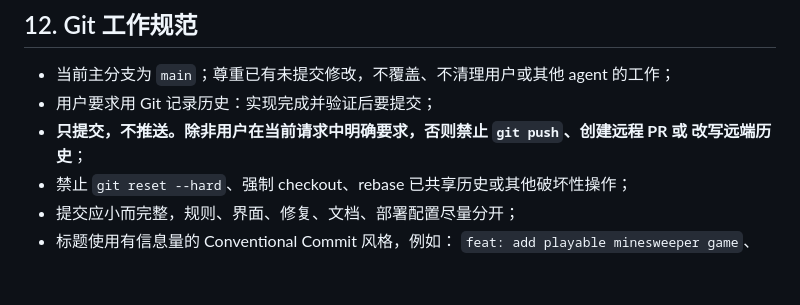
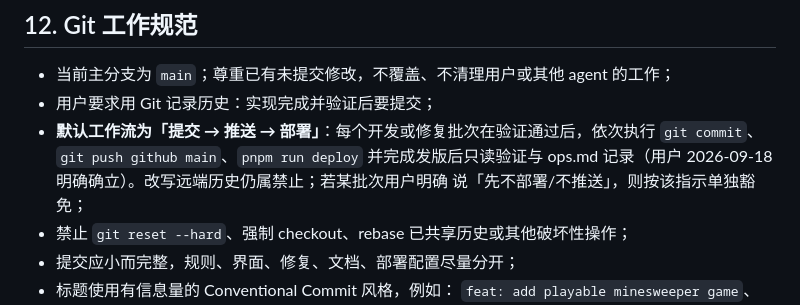
Before and after one commit to callcter/games, a Markdown page: AGENTS.md, the part around the change. GitHub-like rendering; blank space fills up the shorter version.

```diff
--- a/AGENTS.md
+++ b/AGENTS.md
@@ -318,8 +318,10 @@ git diff --check
 
 - 当前主分支为 `main`；尊重已有未提交修改，不覆盖、不清理用户或其他 agent 的工作；
 - 用户要求用 Git 记录历史：实现完成并验证后要提交；
-- **只提交，不推送。除非用户在当前请求中明确要求，否则禁止 `git push`、创建远程 PR 或
-  改写远端历史**；
+- **默认工作流为「提交 → 推送 → 部署」**：每个开发或修复批次在验证通过后，依次执行
+  `git commit`、`git push github main`、`pnpm run deploy` 并完成发版后只读验证与
+  ops.md 记录（用户 2026-09-18 明确确立）。改写远端历史仍属禁止；若某批次用户明确
+  说「先不部署/不推送」，则按该指示单独豁免；
 - 禁止 `git reset --hard`、强制 checkout、rebase 已共享历史或其他破坏性操作；
 - 提交应小而完整，规则、界面、修复、文档、部署配置尽量分开；
 - 标题使用有信息量的 Conventional Commit 风格，例如：
```
Also changed, not shown: docs/ops.md (+6 -0 lines).
